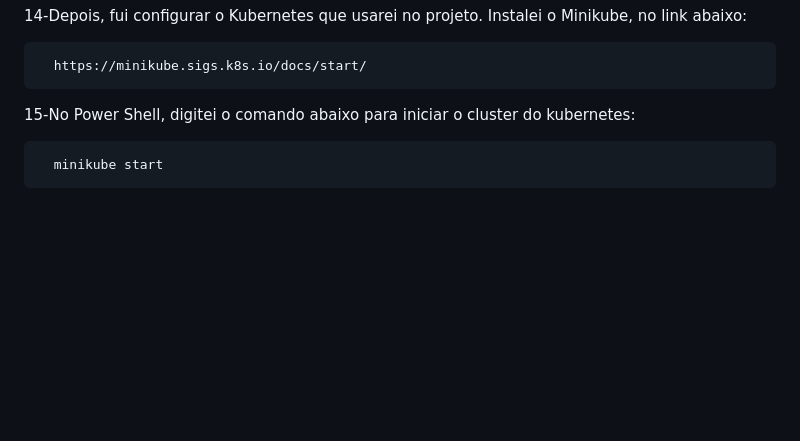
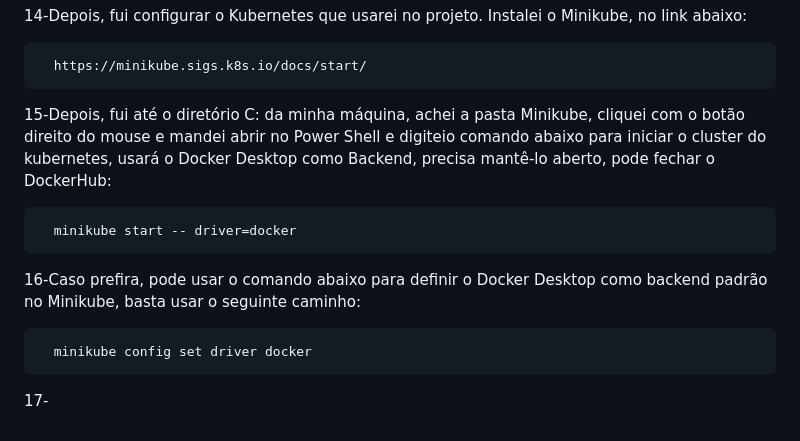
Before and after one commit to PattySousa/MariliaKarateka, a Markdown page: README.md, the part around the change. GitHub-like rendering; blank space fills up the shorter version.

```diff
--- a/README.md
+++ b/README.md
@@ -89,6 +89,12 @@ Site Marilia Karateka
 
       https://minikube.sigs.k8s.io/docs/start/
 
-   15-No Power Shell, digitei o comando abaixo para iniciar o cluster do kubernetes:
+   15-Depois, fui até o diretório C: da minha máquina, achei a pasta Minikube, cliquei com o botão direito do mouse e mandei abrir no Power Shell e digiteio  comando abaixo para iniciar o cluster do kubernetes, usará o Docker Desktop como Backend, precisa mantê-lo aberto, pode fechar o DockerHub:
 
-      minikube start
+      minikube start -- driver=docker
+
+   16-Caso prefira, pode usar o comando abaixo para definir o Docker Desktop como backend padrão no Minikube, basta usar o seguinte caminho:
+
+      minikube config set driver docker
+
+   17-
```
